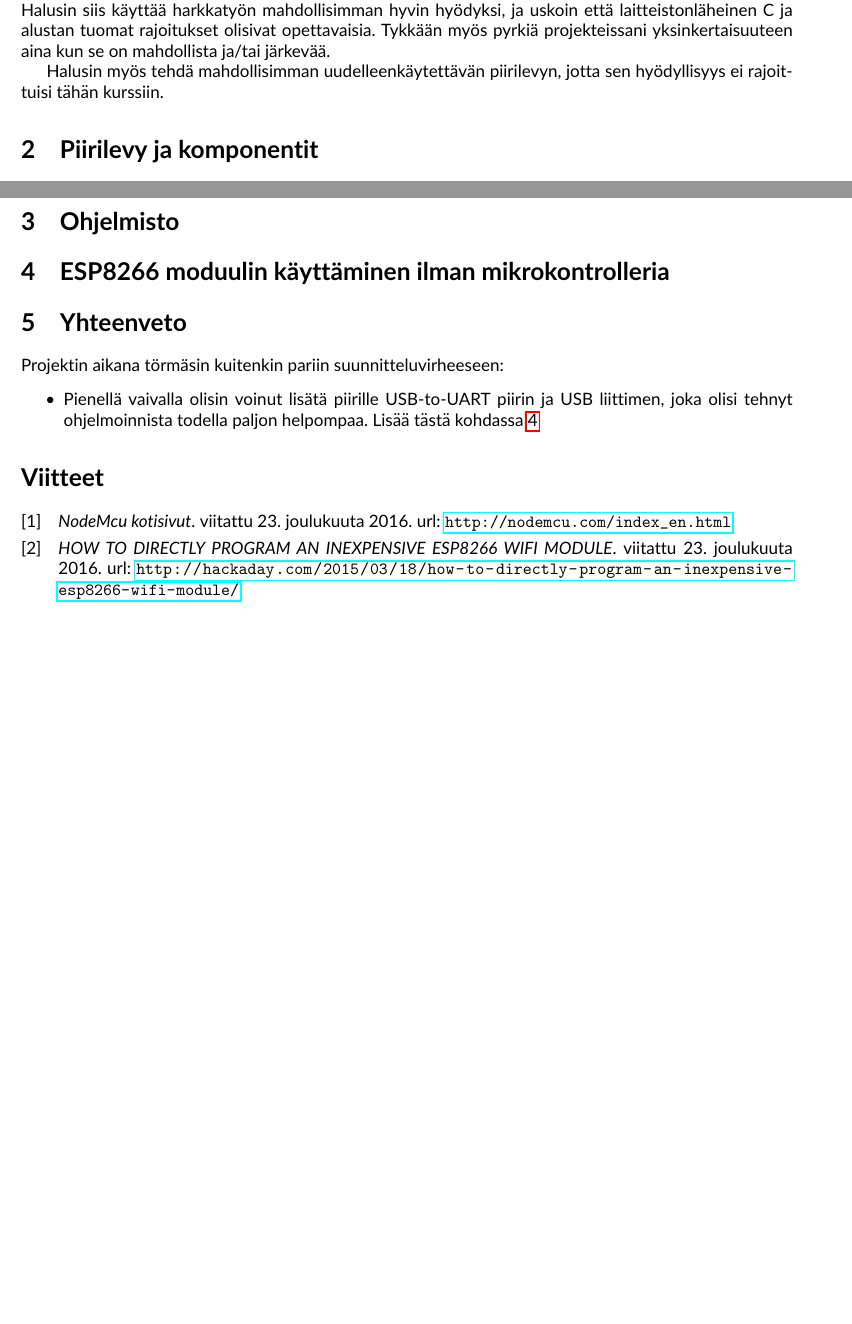
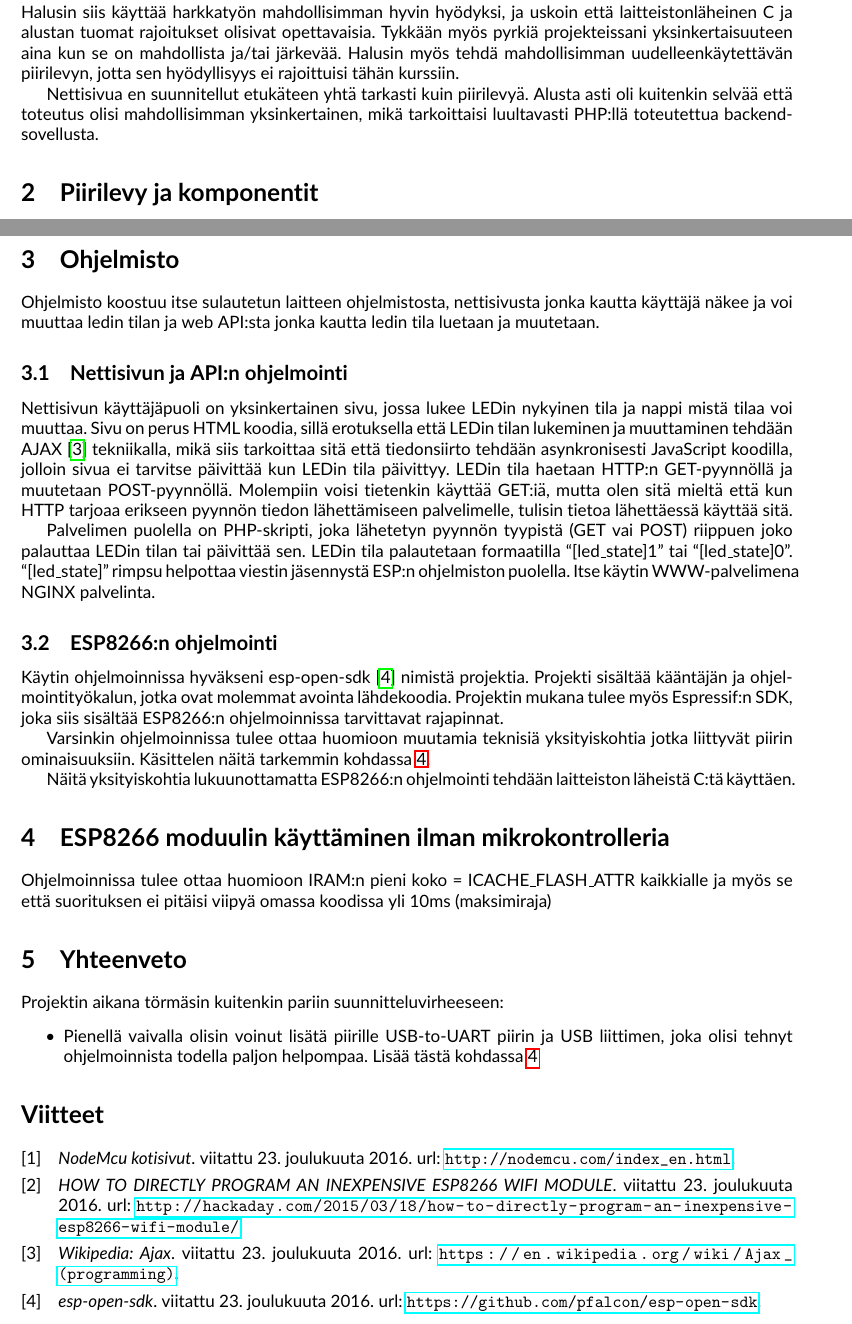
Before and after one commit to aJns/verkotetut-sulat, a LaTeX document (selostus/tyoselostus.tex, which reads selostus/sisalto.tex): two parts of pages 1 and 3 of 3, joined at a grey line, cut so that both start at the same text, the shorter picture padded with empty space. Compiled offline with pdfLaTeX.

Commit message:
Write about the software

```diff
--- a/selostus/sisalto.tex
+++ b/selostus/sisalto.tex
@@ -23,10 +23,13 @@ Syy tähän oli se että olin jo pitkään halunnut tutustua ESP8266 piiriin, mu
 ollut löytänyt sille aikaa. Halusin siis käyttää harkkatyön mahdollisimman
 hyvin hyödyksi, ja uskoin että laitteistonläheinen C ja alustan tuomat
 rajoitukset olisivat opettavaisia. Tykkään myös pyrkiä projekteissani
-yksinkertaisuuteen aina kun se on mahdollista ja/tai järkevää.
+yksinkertaisuuteen aina kun se on mahdollista ja/tai järkevää. Halusin myös
+tehdä mahdollisimman uudelleenkäytettävän piirilevyn, jotta sen hyödyllisyys ei
+rajoittuisi tähän kurssiin.
 
-Halusin myös tehdä mahdollisimman uudelleenkäytettävän piirilevyn, jotta sen
-hyödyllisyys ei rajoittuisi tähän kurssiin.
+Nettisivua en suunnitellut etukäteen yhtä tarkasti kuin piirilevyä. Alusta asti
+oli kuitenkin selvää että toteutus olisi mahdollisimman yksinkertainen, mikä
+tarkoittaisi luultavasti PHP:llä toteutettua backend-sovellusta.
 
 \section{Piirilevy ja komponentit}
 Päädyin käyttämään työssäni ESP-12E moduulia oikeastaan siitä syystä että sain
@@ -112,9 +115,46 @@ paristo.
 \end{figure}
 
 \section{Ohjelmisto}
+Ohjelmisto koostuu itse sulautetun laitteen ohjelmistosta, nettisivusta jonka
+kautta käyttäjä näkee ja voi muuttaa ledin tilan ja web API:sta jonka kautta
+ledin tila luetaan ja muutetaan.
+
+\subsection{Nettisivun ja API:n ohjelmointi}
+Nettisivun käyttäjäpuoli on yksinkertainen sivu, jossa lukee LEDin nykyinen
+tila ja nappi mistä tilaa voi muuttaa. Sivu on perus HTML koodia, sillä
+erotuksella että LEDin tilan lukeminen ja muuttaminen tehdään AJAX~\cite{ajax}
+tekniikalla, mikä siis tarkoittaa sitä että tiedonsiirto tehdään asynkronisesti
+JavaScript koodilla, jolloin sivua ei tarvitse päivittää kun LEDin tila
+päivittyy. LEDin tila haetaan HTTP:n GET-pyynnöllä ja muutetaan POST-pyynnöllä.
+Molempiin voisi tietenkin käyttää GET:iä, mutta olen sitä mieltä että kun HTTP
+tarjoaa erikseen pyynnön tiedon lähettämiseen palvelimelle, tulisin tietoa
+lähettäessä käyttää sitä.
+
+Palvelimen puolella on PHP-skripti, joka lähetetyn pyynnön tyypistä (GET vai
+POST) riippuen joko palauttaa LEDin tilan tai päivittää sen. LEDin tila
+palautetaan formaatilla ``[led\_state]1'' tai ``[led\_state]0''.
+``[led\_state]'' rimpsu helpottaa viestin jäsennystä ESP:n ohjelmiston
+puolella. Itse käytin WWW-palvelimena NGINX palvelinta.
+
+\subsection{ESP8266:n ohjelmointi}
+Käytin ohjelmoinnissa hyväkseni esp-open-sdk~\cite{esp-open-sdk} nimistä
+projektia. Projekti sisältää kääntäjän ja ohjelmointityökalun, jotka ovat
+molemmat avointa lähdekoodia. Projektin mukana tulee myös Espressif:n SDK, joka
+siis sisältää ESP8266:n ohjelmoinnissa tarvittavat rajapinnat.
+
+Varsinkin ohjelmoinnissa tulee ottaa huomioon muutamia teknisiä yksityiskohtia
+jotka liittyvät piirin ominaisuuksiin. Käsittelen näitä tarkemmin
+kohdassa~\ref{sec:extra}.
+
+Näitä yksityiskohtia lukuunottamatta ESP8266:n ohjelmointi tehdään laitteiston
+läheistä C:tä käyttäen.
 
 \section{ESP8266 moduulin käyttäminen ilman mikrokontrolleria}
 \label{sec:extra}
+
+Ohjelmoinnissa tulee ottaa huomioon IRAM:n pieni koko = ICACHE\_FLASH\_ATTR
+kaikkialle ja myös se että suorituksen ei pitäisi viipyä omassa koodissa yli
+10ms (maksimiraja)
 
 \section{Yhteenveto}
 
```
Also changed, not shown: selostus/tyoselostus.bib (+12 -0 lines).
